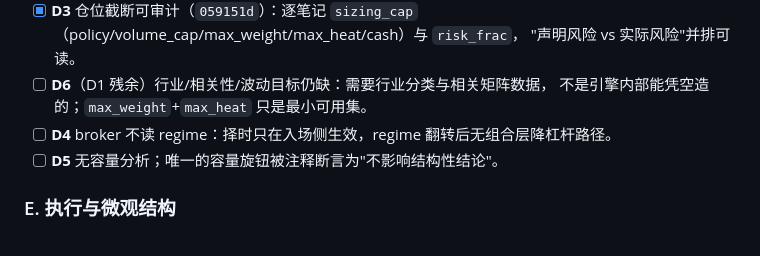
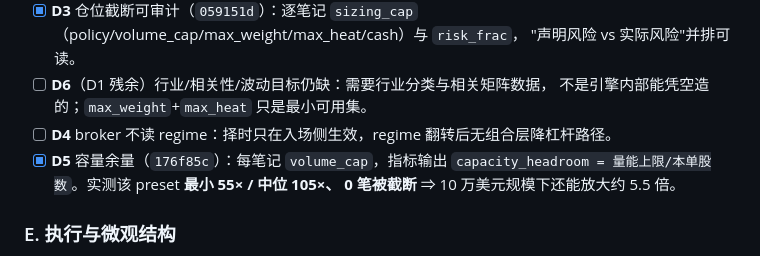
Before and after one commit to HoLeonZ/usagent, a Markdown page: docs/2026-10-17-institutional-fix-plan.md, the part around one of its changes. GitHub-like rendering.

```diff
--- a/docs/2026-10-17-institutional-fix-plan.md
+++ b/docs/2026-10-17-institutional-fix-plan.md
@@ -125,7 +129,9 @@
 - [ ] **D6**（D1 残余）行业/相关性/波动目标仍缺：需要行业分类与相关矩阵数据，
       不是引擎内部能凭空造的；`max_weight`+`max_heat` 只是最小可用集。
 - [ ] **D4** broker 不读 regime：择时只在入场侧生效，regime 翻转后无组合层降杠杆路径。
-- [ ] **D5** 无容量分析；唯一的容量旋钮被注释断言为"不影响结构性结论"。
+- [x] **D5** 容量余量（`176f85c`）：每笔记 `volume_cap`，指标输出
+      `capacity_headroom = 量能上限/本单股数`。实测该 preset **最小 55× / 中位 105×、
+      0 笔被截断** ⇒ 10 万美元规模下还能放大约 5.5 倍。
 
 ### E. 执行与微观结构
 
```
Also changed, not shown: other parts of docs/2026-10-17-institutional-fix-plan.md (+17 -9 lines).
